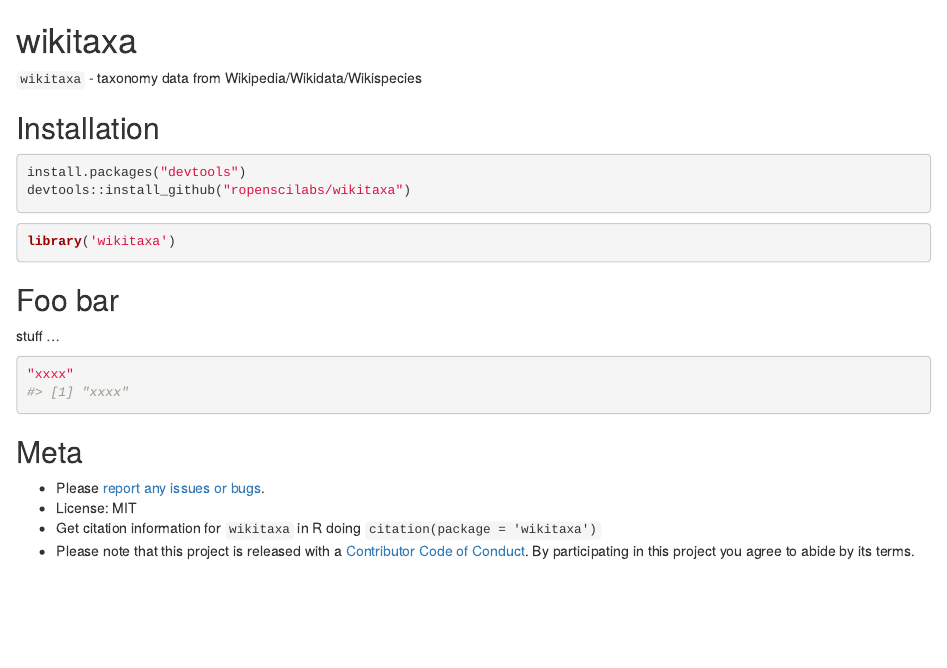
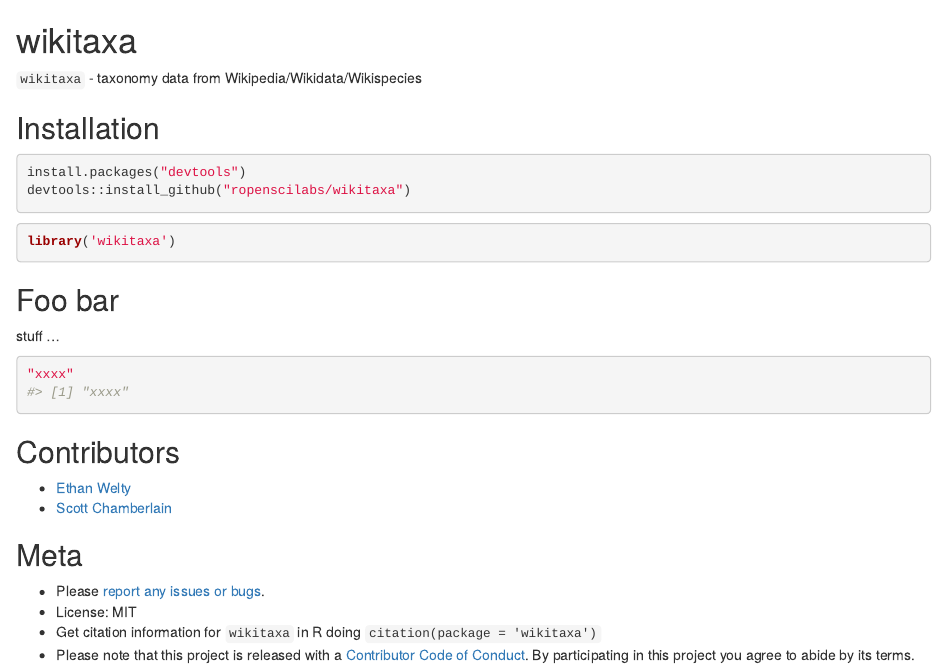
Before and after one commit to ropensci/wikitaxa, an R Markdown document (README.Rmd): the page in a window 1100 px wide, from its top. Rendered offline with R 4.5, knitr and Pandoc, with nearby package versions; badge pictures from the web are left out.

Commit message:
add @ezwelty as author, include min. version of roxgey2n, bump patch ver

````diff
--- a/README.Rmd
+++ b/README.Rmd
@@ -33,6 +33,11 @@
 "xxxx"
 ```
 
+## Contributors
+
+* [Ethan Welty](https://github.com/ezwelty)
+* [Scott Chamberlain](https://github.com/sckott)
+
 ## Meta
 
 * Please [report any issues or bugs](https://github.com/ropenscilabs/wikitaxa/issues).
````
Also changed, not shown: 3 other files.
